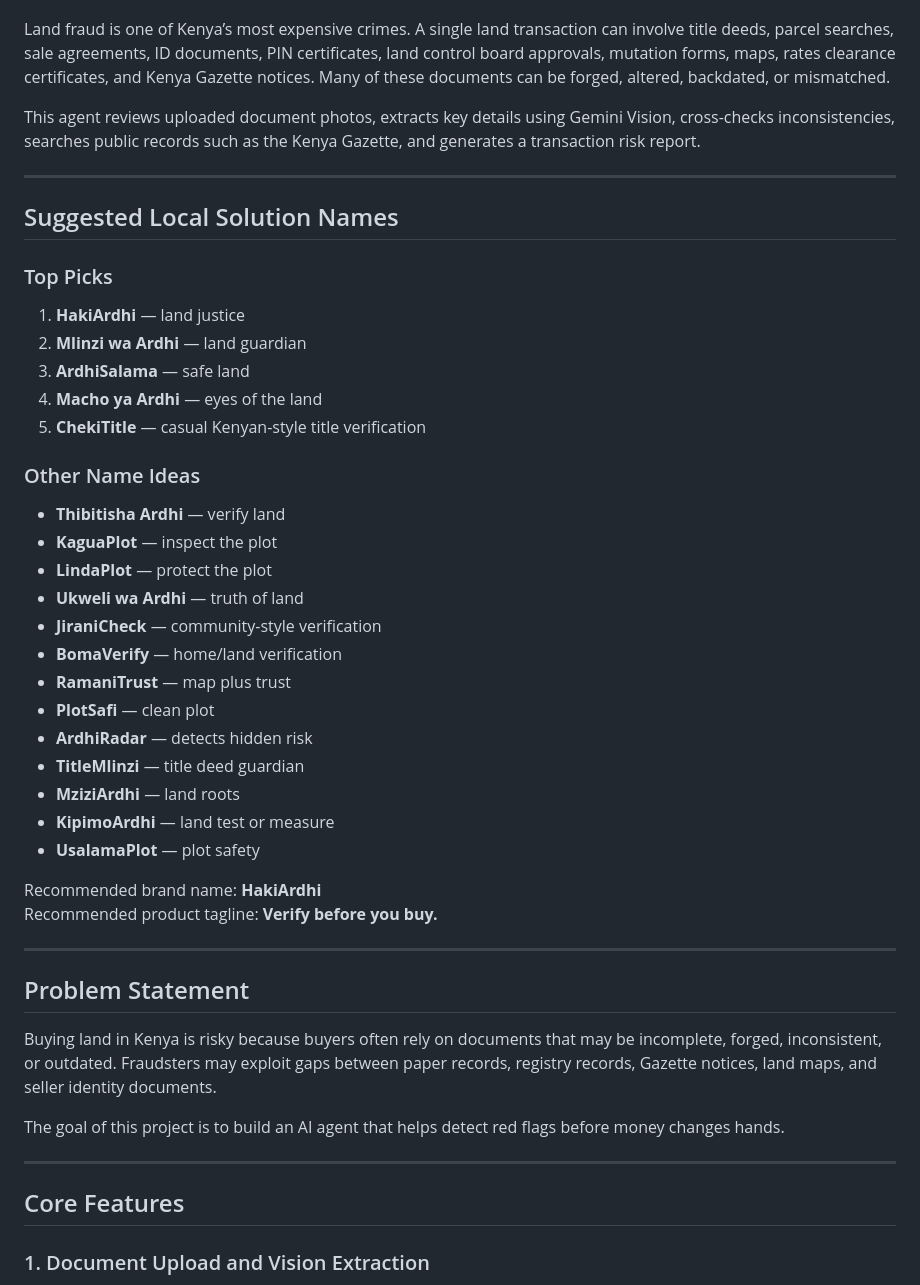
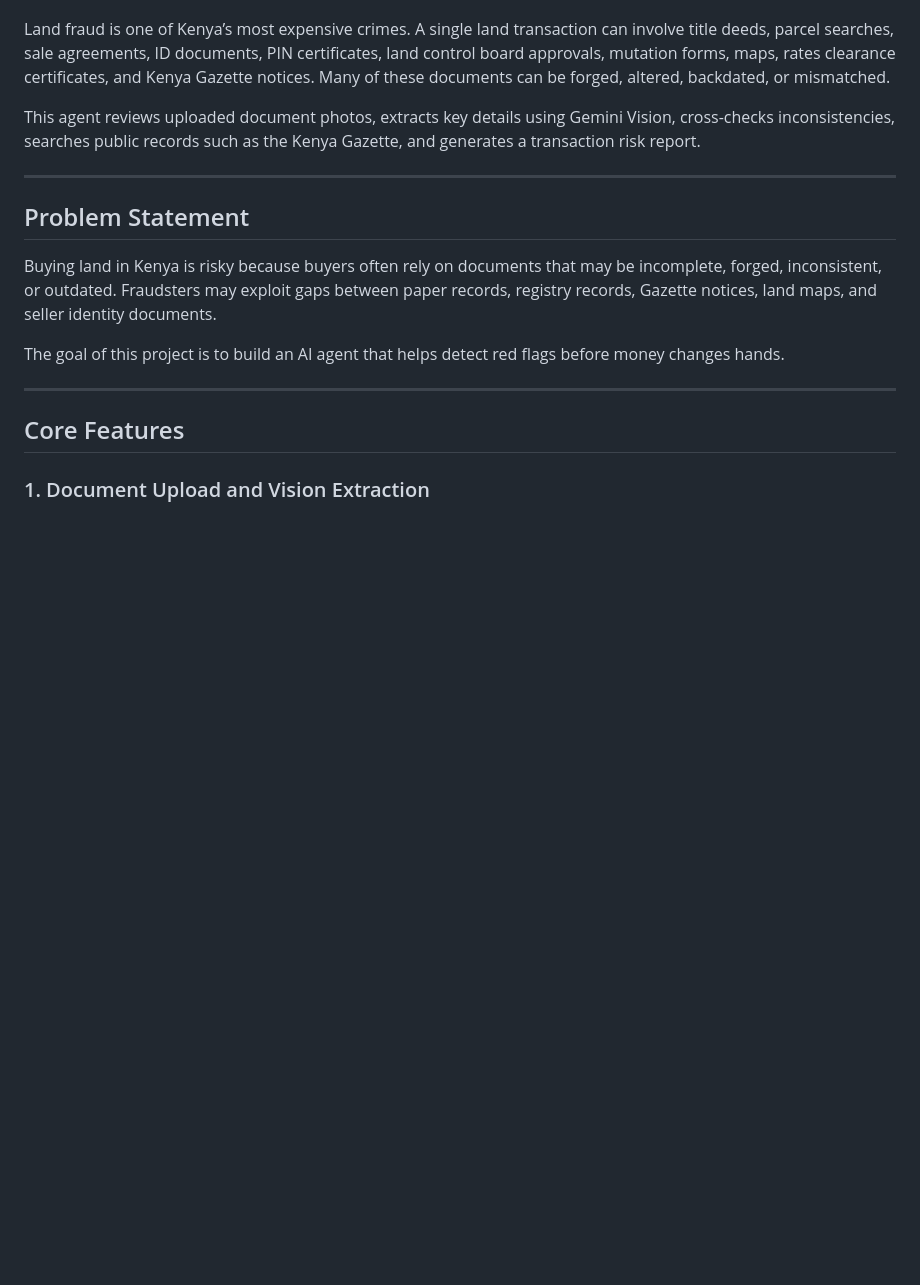
Before and after one commit to antonie-riziki/Macho-Ya-Ardhi, a Markdown page: README.md, the part around the change. GitHub-like rendering; blank space fills up the shorter version.

Commit message:
Remove suggested names and branding from README
Removed suggested local solution names and branding details from the README.

```diff
--- a/README.md
+++ b/README.md
@@ -8,36 +8,6 @@ Land fraud is one of Kenya’s most expensive crimes. A single land transaction
 
 This agent reviews uploaded document photos, extracts key details using Gemini Vision, cross-checks inconsistencies, searches public records such as the Kenya Gazette, and generates a transaction risk report.
 
----
-
-## Suggested Local Solution Names
-
-### Top Picks
-
-1. **HakiArdhi** — land justice
-2. **Mlinzi wa Ardhi** — land guardian
-3. **ArdhiSalama** — safe land
-4. **Macho ya Ardhi** — eyes of the land
-5. **ChekiTitle** — casual Kenyan-style title verification
-
-### Other Name Ideas
-
-- **Thibitisha Ardhi** — verify land
-- **KaguaPlot** — inspect the plot
-- **LindaPlot** — protect the plot
-- **Ukweli wa Ardhi** — truth of land
-- **JiraniCheck** — community-style verification
-- **BomaVerify** — home/land verification
-- **RamaniTrust** — map plus trust
-- **PlotSafi** — clean plot
-- **ArdhiRadar** — detects hidden risk
-- **TitleMlinzi** — title deed guardian
-- **MziziArdhi** — land roots
-- **KipimoArdhi** — land test or measure
-- **UsalamaPlot** — plot safety
-
-Recommended brand name: **HakiArdhi**
-Recommended product tagline: **Verify before you buy.**
 
 ---
 
```
